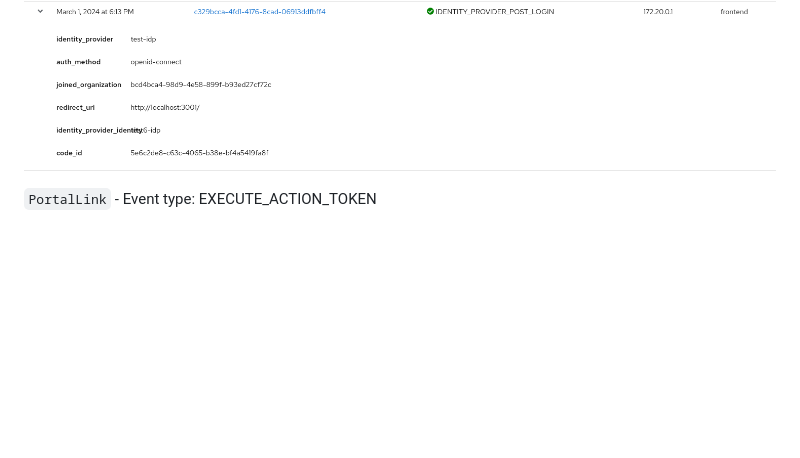
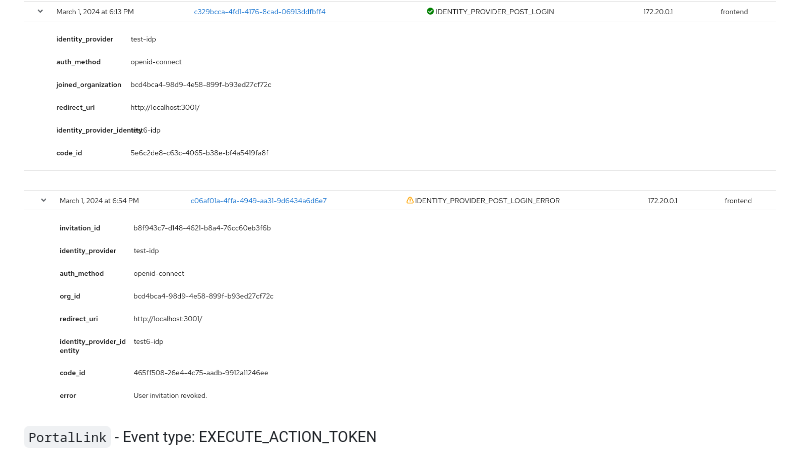
Before and after one commit to p2-inc/keycloak-orgs, a Markdown page: docs/events.md, the part around the change. Drawn GitHub-style; pictures changed too: docs/assets/events/remove-organization-invitation-event.png (added); blank space fills up the shorter version.

Commit message:
#180 Revoke invitation after consumed

```diff
--- a/docs/events.md
+++ b/docs/events.md
@@ -44,6 +44,8 @@ Organization management
 
 ![add-to-organization-success](./assets/events/add-to-organization-success-event.png)
 
+![remove-organization-invitation-event](./assets/events/remove-organization-invitation-event.png)
+
 
 `PortalLink` - Event type: EXECUTE_ACTION_TOKEN
 
```
Also changed, not shown: 1 other file.
